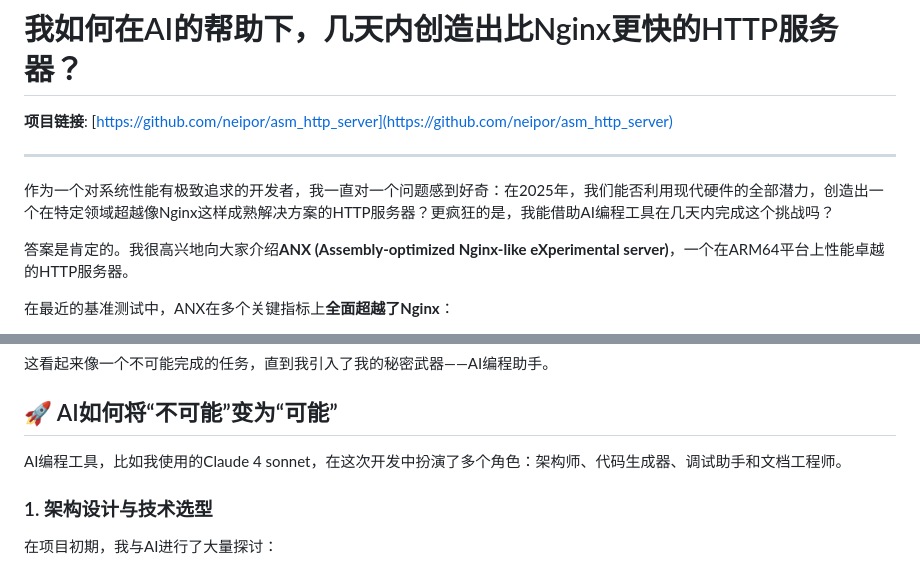
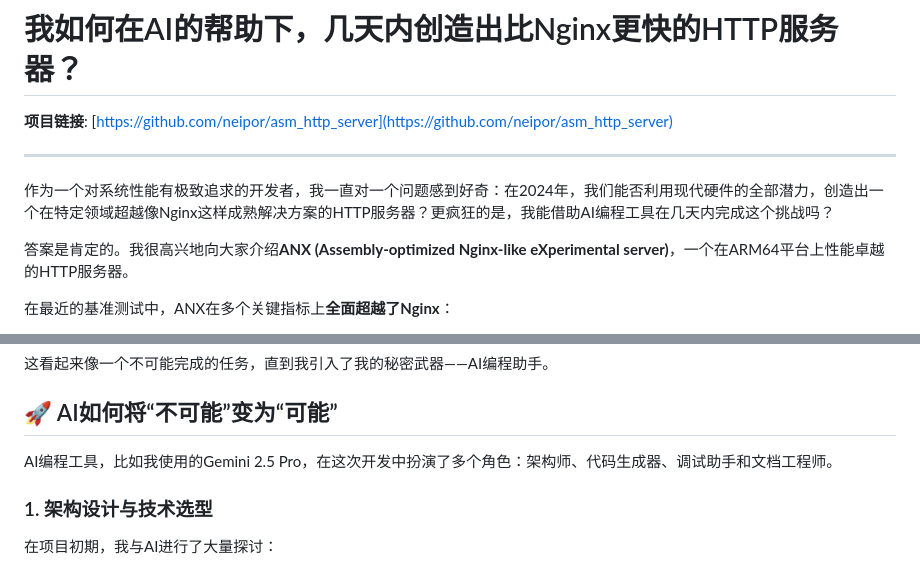
Before and after one commit to neipor/aarch64_http_server, a Markdown page: ARTICLE.md, 2 parts joined by grey strips. Drawn GitHub-style.

Commit message:
Revert "docs(article): add performance comparison chart"
This reverts commit 9f30dcf17ee2575e2229a37af11e84bf87d97d7d.

```diff
--- a/ARTICLE.md
+++ b/ARTICLE.md
@@ -4,7 +4,7 @@
 
 ---
 
-作为一个对系统性能有极致追求的开发者，我一直对一个问题感到好奇：在2025年，我们能否利用现代硬件的全部潜力，创造出一个在特定领域超越像Nginx这样成熟解决方案的HTTP服务器？更疯狂的是，我能借助AI编程工具在几天内完成这个挑战吗？
+作为一个对系统性能有极致追求的开发者，我一直对一个问题感到好奇：在2024年，我们能否利用现代硬件的全部潜力，创造出一个在特定领域超越像Nginx这样成熟解决方案的HTTP服务器？更疯狂的是，我能借助AI编程工具在几天内完成这个挑战吗？
 
 答案是肯定的。我很高兴地向大家介绍**ANX (Assembly-optimized Nginx-like eXperimental server)**，一个在ARM64平台上性能卓越的HTTP服务器。
 
@@ -30,7 +30,7 @@ Nginx无疑是一个伟大的软件，但它诞生于一个与现在截然不同
 
 ## 🚀 AI如何将“不可能”变为“可能”
 
-AI编程工具，比如我使用的Claude 4 sonnet，在这次开发中扮演了多个角色：架构师、代码生成器、调试助手和文档工程师。
+AI编程工具，比如我使用的Gemini 2.5 Pro，在这次开发中扮演了多个角色：架构师、代码生成器、调试助手和文档工程师。
 
 ### 1. 架构设计与技术选型
 
```
Also changed, not shown: other parts of ARTICLE.md (+2 -8 lines).
